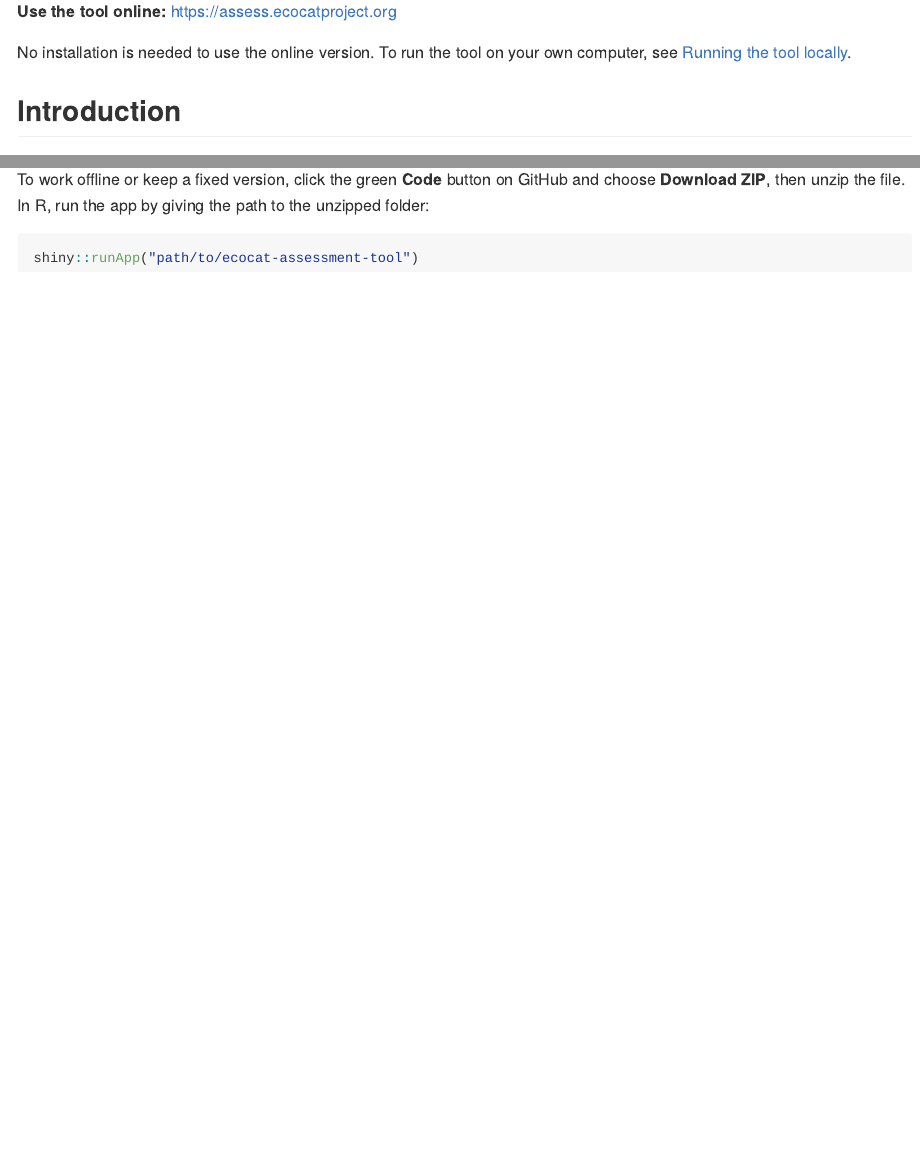
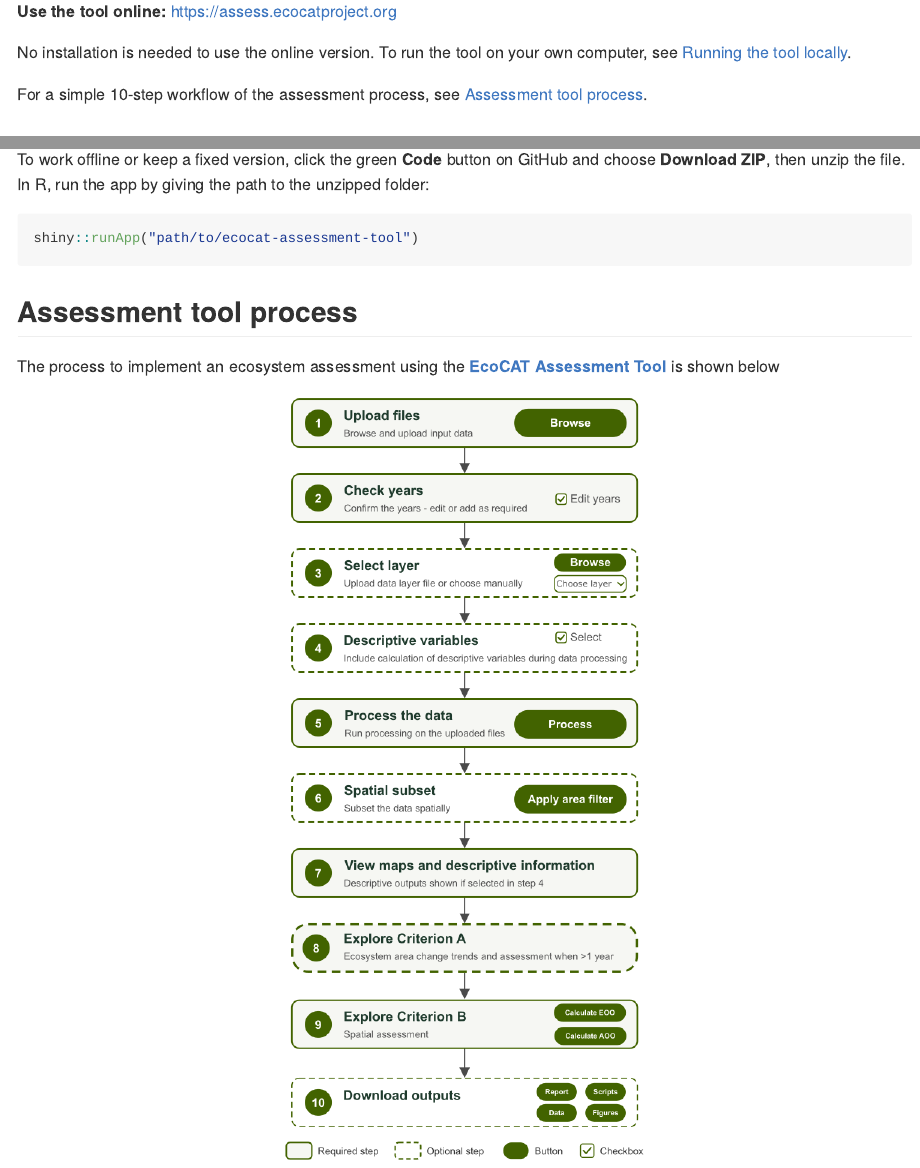
Before and after one commit to ecocatproject/ecosystem-assessment-tool, a Quarto document (README.qmd): the page in a window 1100 px wide, from 250 px down, and a second part further down, joined at a grey line. The pictures show the output file README.md that the author committed with the source, drawn offline in the style of GitHub.

Commit message:
Add files via upload

````diff
--- a/README.qmd
+++ b/README.qmd
@@ -19,6 +21,7 @@
 
 No installation is needed to use the online version. To run the tool on your own computer, see [Running the tool locally](#running-the-tool-locally).
 
+For a simple 10-step workflow of the assessment process, see [Assessment tool process](#assessment-tool-process).
 
 ## Introduction
 
@@ -105,6 +108,16 @@
 
 To work offline or keep a fixed version, click the green **Code** button on GitHub and choose **Download ZIP**, then unzip the file. In R, run the app by giving the path to the unzipped folder:
 
-```r
+``` r
 shiny::runApp("path/to/ecocat-assessment-tool")
 ```
+
+## Assessment tool process {#assessment-tool-process}
+
+The process to implement an ecosystem assessment using the [**EcoCAT Assessment Tool**](assess.ecocatproject.org) is shown below
+
+<p align="center">
+
+<img src="www/assessment-tool-flow_v4.png" alt="assessment tool 10 ecosystem assessment process" width="400"/>
+
+</p>
````
Also changed, not shown: README.md, README.qmd (10 more changed lines).
